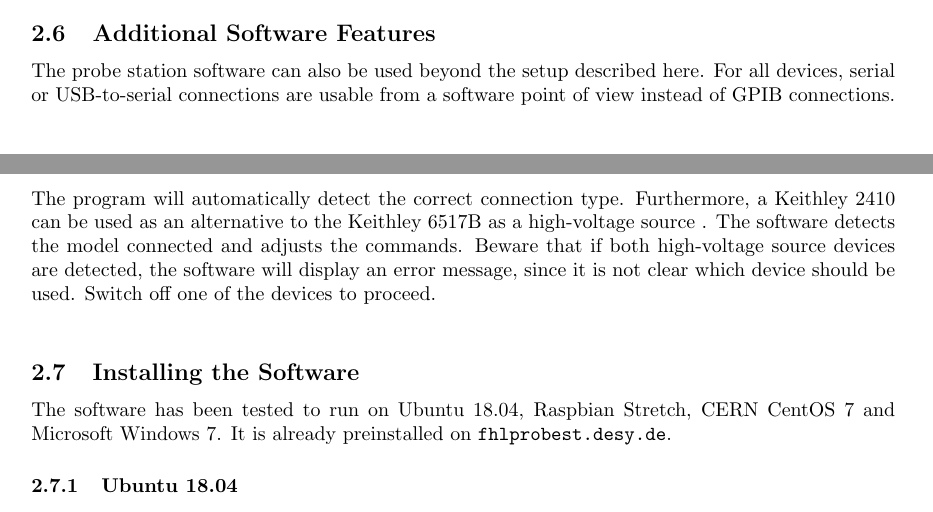
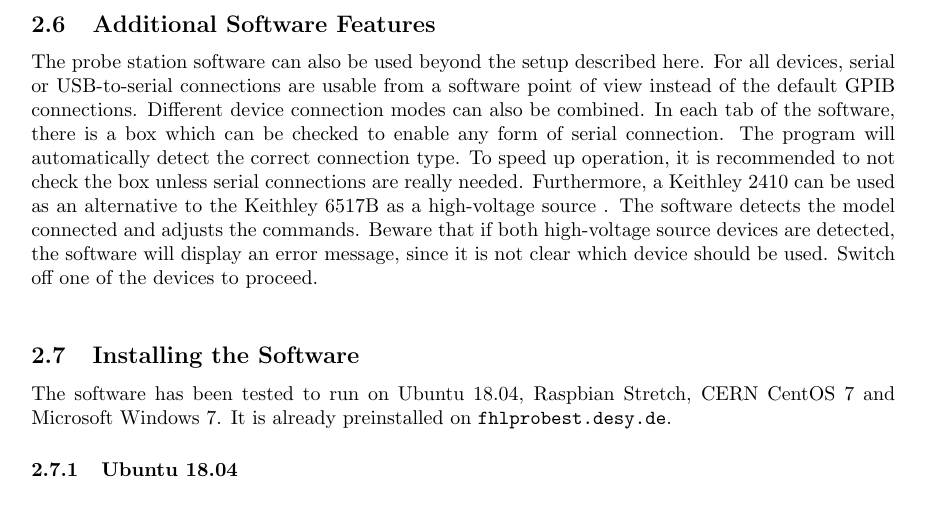
Before and after one commit to jrueb/Probestation, a LaTeX paper (doc/manual.tex): two parts of pages 12 and 13 of 18 before the commit and part of page 13 of 18 after it, the two joined at a grey line, cut so that both start at the same text. Compiled offline with pdfLaTeX.

Commit message:
Updated manual with the serial checkbox.

```diff
--- a/doc/manual.tex
+++ b/doc/manual.tex
@@ -625,8 +625,11 @@ The read-out computer should be left running, also so that measurement data can
 \label{sec:additional}
 
 The probe station software can also be used beyond the setup described here.
-For all devices, serial or USB-to-serial connections are usable from a software point of view instead of GPIB connections.
+For all devices, serial or USB-to-serial connections are usable from a software point of view instead of the default GPIB connections.
+Different device connection modes can also be combined.
+In each tab of the software, there is a box which can be checked to enable any form of serial connection.
 The program will automatically detect the correct connection type.
+To speed up operation, it is recommended to not check the box unless serial connections are really needed.
 Furthermore, a Keithley 2410 can be used as an alternative to the Keithley 6517B as a high-voltage source .
 The software detects the model connected and adjusts the commands.
 Beware that if both high-voltage source devices are detected, the software will display an error message, since it is not clear which device should be used.
```
Also changed, not shown: doc/pictures/softcv.png, doc/pictures/softiv.png, doc/pictures/softstrip.png.
